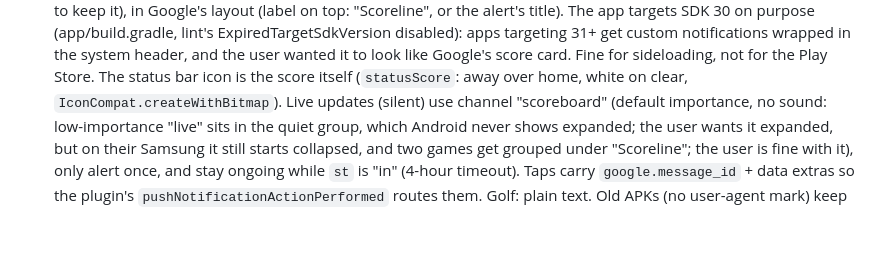
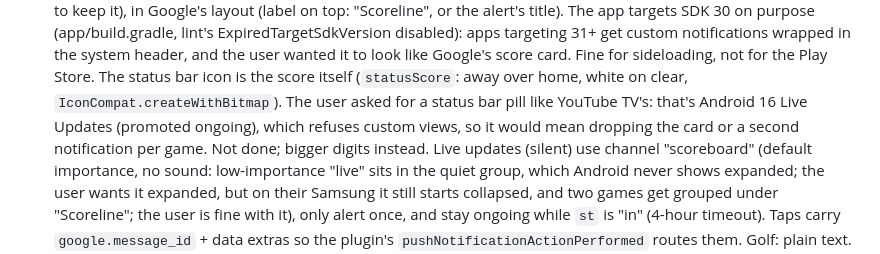
Before and after one commit to cjmaster556/Default-, a Markdown page: CLAUDE.md, the part around the change. GitHub-like rendering; blank space fills up the shorter version.

Commit message:
Note the status bar pill trade-off
Co-Authored-By: Claude Opus 5.5 <noreply@anthropic.com>
Claude-Session: https://claude.ai/code/session_01Mtk6MSzGPJGScHWvNSAU11

```diff
--- a/CLAUDE.md
+++ b/CLAUDE.md
@@ -122,6 +122,8 @@ The "middle path" toward an APK (user asked to pace it a little each day): a Cap
   (app/build.gradle, lint's ExpiredTargetSdkVersion disabled): apps targeting 31+ get custom notifications wrapped in the
   system header, and the user wanted it to look like Google's score card. Fine for sideloading, not for the Play Store.
   The status bar icon is the score itself (`statusScore`: away over home, white on clear, `IconCompat.createWithBitmap`).
+  The user asked for a status bar pill like YouTube TV's: that's Android 16 Live Updates (promoted ongoing), which refuses
+  custom views, so it would mean dropping the card or a second notification per game. Not done; bigger digits instead.
   Live updates (silent) use channel "scoreboard" (default importance, no sound: low-importance "live" sits in the quiet
   group, which Android never shows expanded; the user wants it expanded, but on their Samsung it still starts collapsed,
   and two games get grouped under "Scoreline"; the user is fine with it), only alert once, and stay ongoing while `st` is "in" (4-hour timeout).
```
